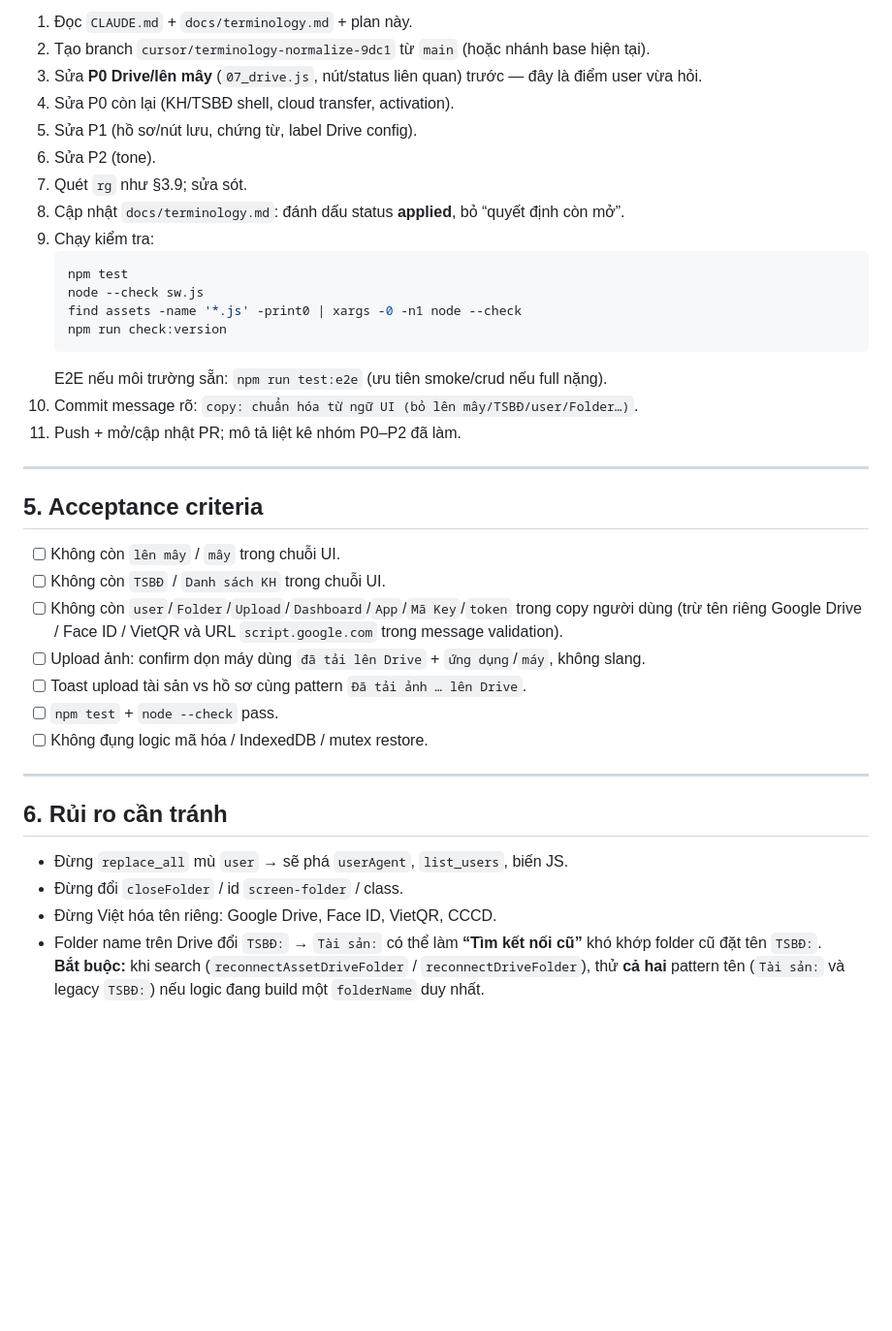
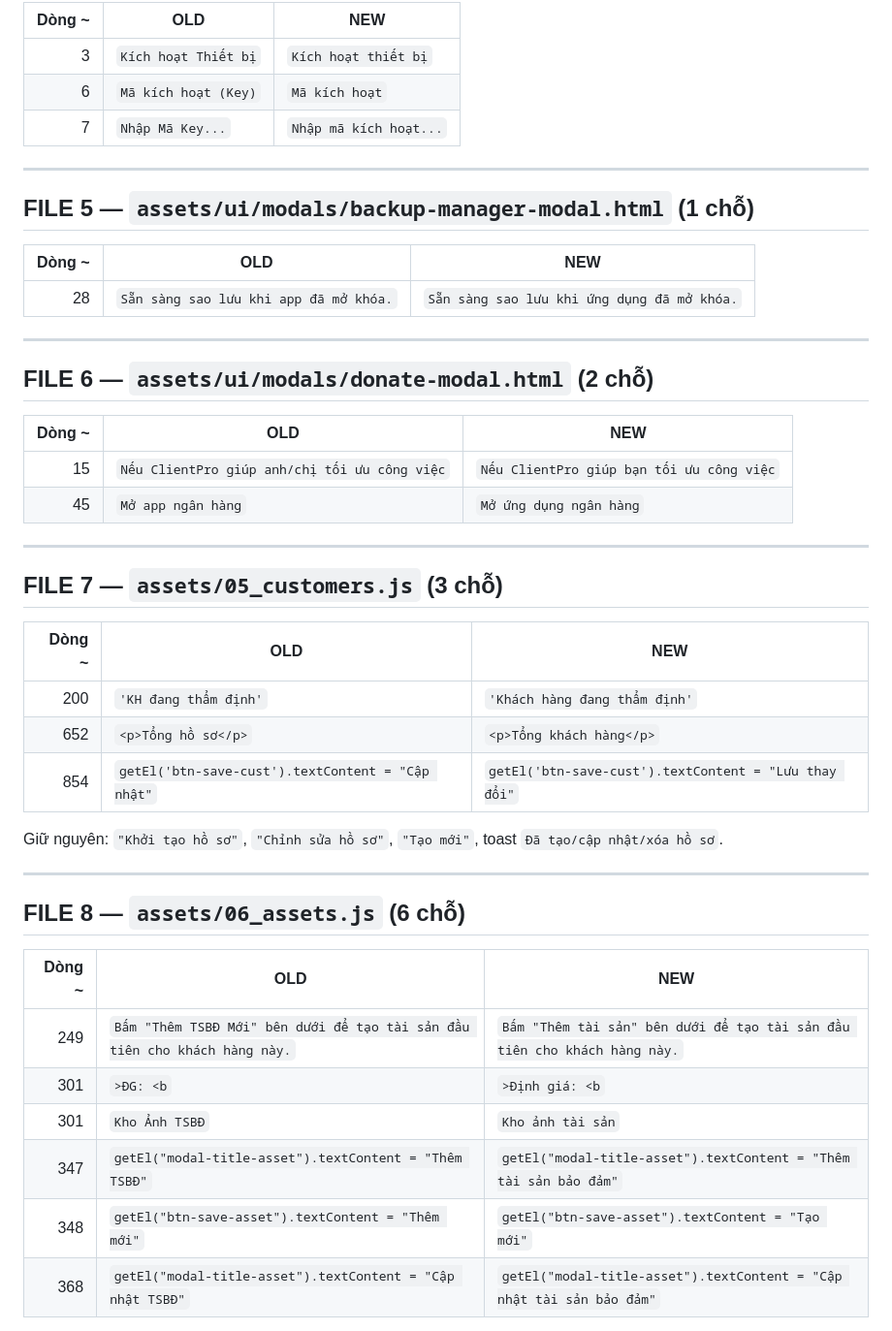
Before and after one commit to hungnq131193-ux/ClientPro, a Markdown page: docs/terminology-plan-opus.md, the part around one of its changes. Shown at 97% size. Drawn GitHub-style; blank space fills up the shorter version.

````diff
--- a/docs/terminology-plan-opus.md
+++ b/docs/terminology-plan-opus.md
@@ -188,41 +58,49 @@ Loại trừ false-positive: comment, tên hàm, `userAgent`, `USER_SCRIPT_KEY`,
 
-1. Đọc `CLAUDE.md` + `docs/terminology.md` + plan này.
-2. Tạo branch `cursor/terminology-normalize-9dc1` từ `main` (hoặc nhánh base hiện tại).
-3. Sửa **P0 Drive/lên mây** (`07_drive.js`, nút/status liên quan) trước — đây là điểm user vừa hỏi.
-4. Sửa P0 còn lại (KH/TSBĐ shell, cloud transfer, activation).
-5. Sửa P1 (hồ sơ/nút lưu, chứng từ, label Drive config).
-6. Sửa P2 (tone).
-7. Quét `rg` như §3.9; sửa sót.
-8. Cập nhật `docs/terminology.md`: đánh dấu status **applied**, bỏ “quyết định còn mở”.
-9. Chạy kiểm tra:
-   ```bash
-   npm test
-   node --check sw.js
-   find assets -name '*.js' -print0 | xargs -0 -n1 node --check
-   npm run check:version
-   ```
-   E2E nếu môi trường sẵn: `npm run test:e2e` (ưu tiên smoke/crud nếu full nặng).
-10. Commit message rõ: `copy: chuẩn hóa từ ngữ UI (bỏ lên mây/TSBĐ/user/Folder…)`.
-11. Push + mở/cập nhật PR; mô tả liệt kê nhóm P0–P2 đã làm.
+| Dòng ~ | OLD | NEW |
+|---:|---|---|
+| 3 | `Kích hoạt Thiết bị` | `Kích hoạt thiết bị` |
+| 6 | `Mã kích hoạt (Key)` | `Mã kích hoạt` |
+| 7 | `Nhập Mã Key...` | `Nhập mã kích hoạt...` |
 
 ---
 
-## 5. Acceptance criteria
+## FILE 5 — `assets/ui/modals/backup-manager-modal.html` (1 chỗ)
 
-- [ ] Không còn `lên mây` / `mây` trong chuỗi UI.
-- [ ] Không còn `TSBĐ` / `Danh sách KH` trong chuỗi UI.
-- [ ] Không còn `user`/`Folder`/`Upload`/`Dashboard`/`App`/`Mã Key`/`token` trong copy người dùng (trừ tên riêng Google Drive / Face ID / VietQR và URL `script.google.com` trong message validation).
-- [ ] Upload ảnh: confirm dọn máy dùng `đã tải lên Drive` + `ứng dụng`/`máy`, không slang.
-- [ ] Toast upload tài sản vs hồ sơ cùng pattern `Đã tải ảnh … lên Drive`.
-- [ ] `npm test` + `node --check` pass.
-- [ ] Không đụng logic mã hóa / IndexedDB / mutex restore.
+| Dòng ~ | OLD | NEW |
+|---:|---|---|
+| 28 | `Sẵn sàng sao lưu khi app đã mở khóa.` | `Sẵn sàng sao lưu khi ứng dụng đã mở khóa.` |
 
 ---
 
-## 6. Rủi ro cần tránh
+## FILE 6 — `assets/ui/modals/donate-modal.html` (2 chỗ)
 
-- Đừng `replace_all` mù `user` → sẽ phá `userAgent`, `list_users`, biến JS.
-- Đừng đổi `closeFolder` / id `screen-folder` / class.
-- Đừng Việt hóa tên riêng: Google Drive, Face ID, VietQR, CCCD.
-- Folder name trên Drive đổi `TSBĐ:` → `Tài sản:` có thể làm **“Tìm kết nối cũ”** khó khớp folder cũ đặt tên `TSBĐ:`.
-  **Bắt buộc:** khi search (`reconnectAssetDriveFolder` / `reconnectDriveFolder`), thử **cả hai** pattern tên (`Tài sản:` và legacy `TSBĐ:`) nếu logic đang build một `folderName` duy nhất.
+| Dòng ~ | OLD | NEW |
+|---:|---|---|
+| 15 | `Nếu ClientPro giúp anh/chị tối ưu công việc` | `Nếu ClientPro giúp bạn tối ưu công việc` |
+| 45 | `Mở app ngân hàng` | `Mở ứng dụng ngân hàng` |
+
+---
+
+## FILE 7 — `assets/05_customers.js` (3 chỗ)
+
+| Dòng ~ | OLD | NEW |
+|---:|---|---|
+| 200 | `'KH đang thẩm định'` | `'Khách hàng đang thẩm định'` |
+| 652 | `<p>Tổng hồ sơ</p>` | `<p>Tổng khách hàng</p>` |
+| 854 | `getEl('btn-save-cust').textContent = "Cập nhật"` | `getEl('btn-save-cust').textContent = "Lưu thay đổi"` |
+
+Giữ nguyên: `"Khởi tạo hồ sơ"`, `"Chỉnh sửa hồ sơ"`, `"Tạo mới"`, toast `Đã tạo/cập nhật/xóa hồ sơ`.
+
+---
+
+## FILE 8 — `assets/06_assets.js` (6 chỗ)
+
+| Dòng ~ | OLD | NEW |
+|---:|---|---|
+| 249 | `Bấm "Thêm TSBĐ Mới" bên dưới để tạo tài sản đầu tiên cho khách hàng này.` | `Bấm "Thêm tài sản" bên dưới để tạo tài sản đầu tiên cho khách hàng này.` |
+| 301 | `>ĐG: <b` | `>Định giá: <b` |
+| 301 | `Kho Ảnh TSBĐ` | `Kho ảnh tài sản` |
+| 347 | `getEl("modal-title-asset").textContent = "Thêm TSBĐ"` | `getEl("modal-title-asset").textContent = "Thêm tài sản bảo đảm"` |
+| 348 | `getEl("btn-save-asset").textContent = "Thêm mới"` | `getEl("btn-save-asset").textContent = "Tạo mới"` |
+| 368 | `getEl("modal-title-asset").textContent = "Cập nhật TSBĐ"` | `getEl("modal-title-asset").textContent = "Cập nhật tài sản bảo đảm"` |
+
````
Also changed, not shown: other parts of docs/terminology-plan-opus.md (+233 -165 lines), docs/terminology.md (+1 -1 lines).
